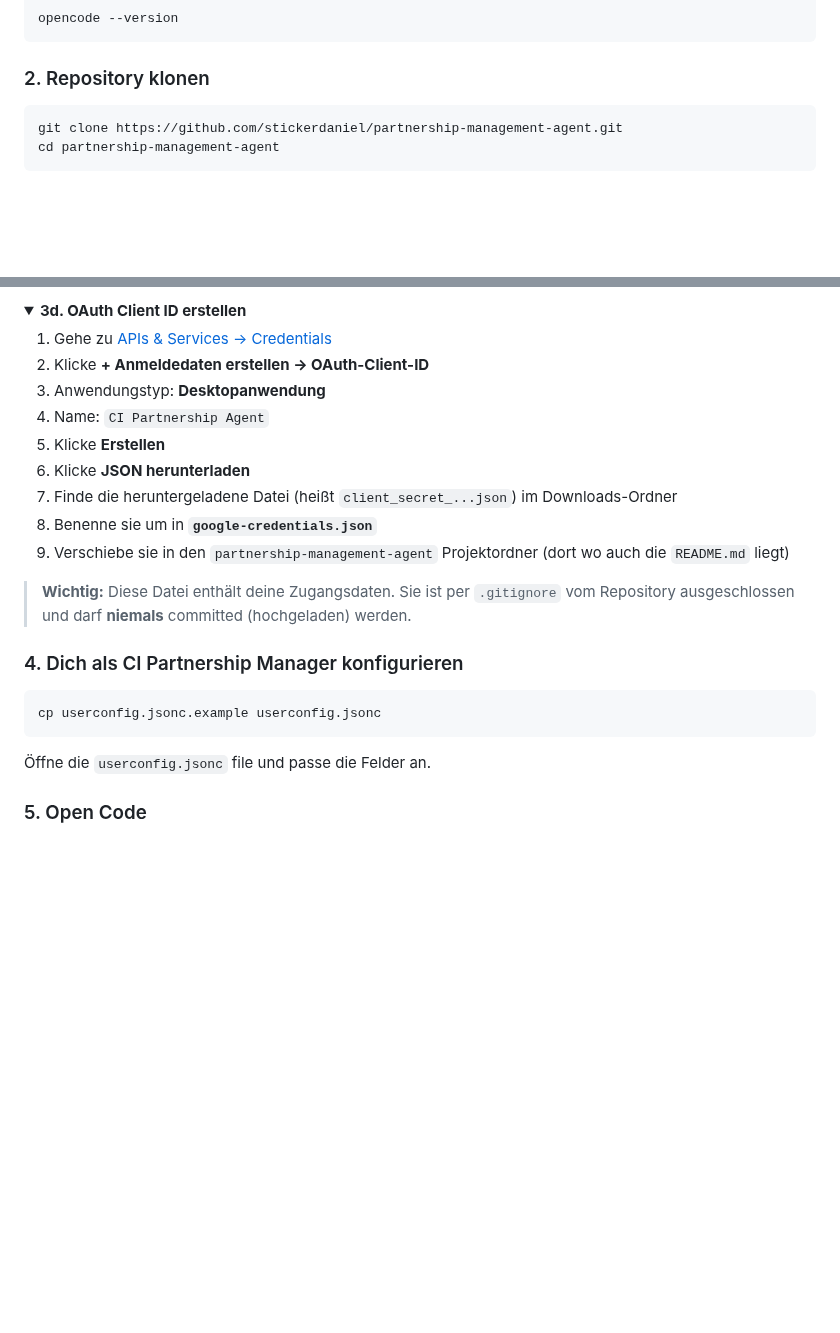
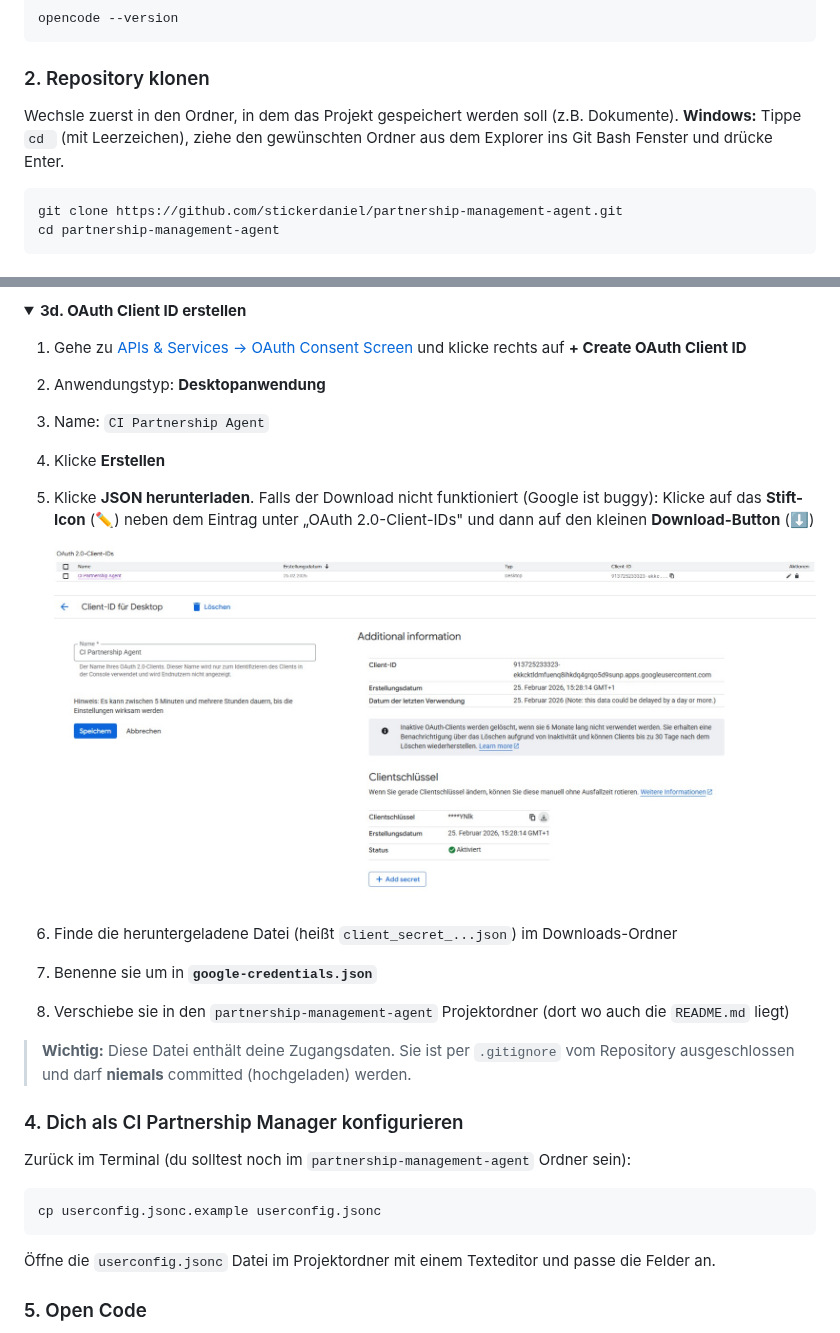
Before and after one commit to stickerdaniel/partnership-management-agent, a Markdown page: README.md, 2 parts joined by grey strips. Rendered like a GitHub page; pictures changed too: docs/oauth-client-download.jpeg (added), docs/oauth-client-list.jpeg (added); folded sections open; blank space fills up the shorter version.

Commit message:
docs(README): enhance German instructions for project setup and OAuth client creation

````diff
--- a/README.md
+++ b/README.md
@@ -230,6 +230,8 @@ opencode --version
 
 ### 2. Repository klonen
 
+Wechsle zuerst in den Ordner, in dem das Projekt gespeichert werden soll (z.B. Dokumente). **Windows:** Tippe `cd ` (mit Leerzeichen), ziehe den gewünschten Ordner aus dem Explorer ins Git Bash Fenster und drücke Enter.
+
 ```bash
 git clone https://github.com/stickerdaniel/partnership-management-agent.git
 cd partnership-management-agent
@@ -287,15 +289,18 @@ Du brauchst OAuth-Zugangsdaten um E-Mails über die Gmail API zu senden.
 <details>
 <summary><strong>3d. OAuth Client ID erstellen</strong></summary>
 
-1. Gehe zu [APIs & Services → Credentials](https://console.cloud.google.com/apis/credentials)
-2. Klicke **+ Anmeldedaten erstellen → OAuth-Client-ID**
-3. Anwendungstyp: **Desktopanwendung**
-4. Name: `CI Partnership Agent`
-5. Klicke **Erstellen**
-6. Klicke **JSON herunterladen**
-7. Finde die heruntergeladene Datei (heißt `client_secret_...json`) im Downloads-Ordner
-8. Benenne sie um in **`google-credentials.json`**
-9. Verschiebe sie in den `partnership-management-agent` Projektordner (dort wo auch die `README.md` liegt)
+1. Gehe zu [APIs & Services → OAuth Consent Screen](https://console.cloud.google.com/apis/credentials/consent) und klicke rechts auf **+ Create OAuth Client ID**
+2. Anwendungstyp: **Desktopanwendung**
+3. Name: `CI Partnership Agent`
+4. Klicke **Erstellen**
+5. Klicke **JSON herunterladen**. Falls der Download nicht funktioniert (Google ist buggy): Klicke auf das **Stift-Icon** (✏️) neben dem Eintrag unter „OAuth 2.0-Client-IDs" und dann auf den kleinen **Download-Button** (⬇️)
+
+   ![OAuth Client Liste](docs/oauth-client-list.jpeg)
+   ![OAuth Client Download](docs/oauth-client-download.jpeg)
+
+6. Finde die heruntergeladene Datei (heißt `client_secret_...json`) im Downloads-Ordner
+7. Benenne sie um in **`google-credentials.json`**
+8. Verschiebe sie in den `partnership-management-agent` Projektordner (dort wo auch die `README.md` liegt)
 
 > **Wichtig:** Diese Datei enthält deine Zugangsdaten. Sie ist per `.gitignore` vom Repository ausgeschlossen und darf **niemals** committed (hochgeladen) werden.
 
@@ -303,11 +308,13 @@ Du brauchst OAuth-Zugangsdaten um E-Mails über die Gmail API zu senden.
 
 ### 4. Dich als CI Partnership Manager konfigurieren
 
+Zurück im Terminal (du solltest noch im `partnership-management-agent` Ordner sein):
+
 ```bash
 cp userconfig.jsonc.example userconfig.jsonc
 ```
 
-Öffne die `userconfig.jsonc` file und passe die Felder an.
+Öffne die `userconfig.jsonc` Datei im Projektordner mit einem Texteditor und passe die Felder an.
 
 ### 5. Open Code
 
````
